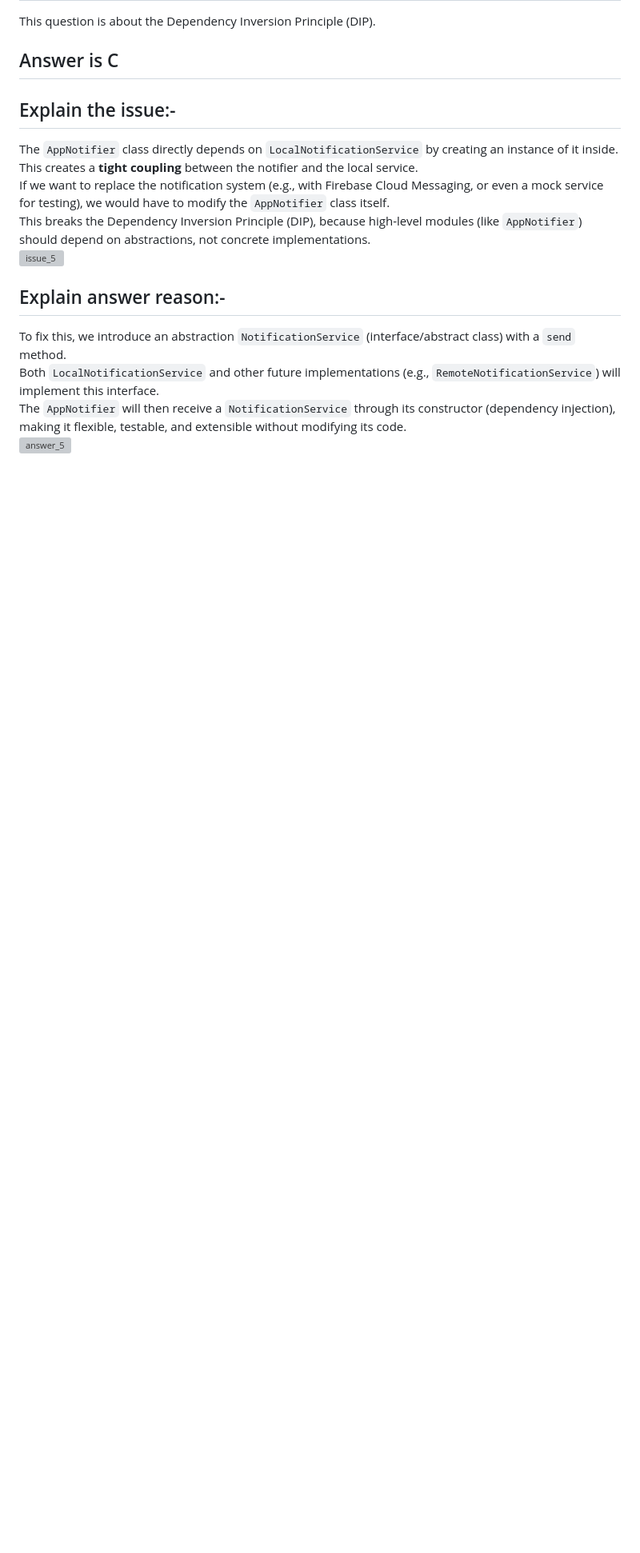
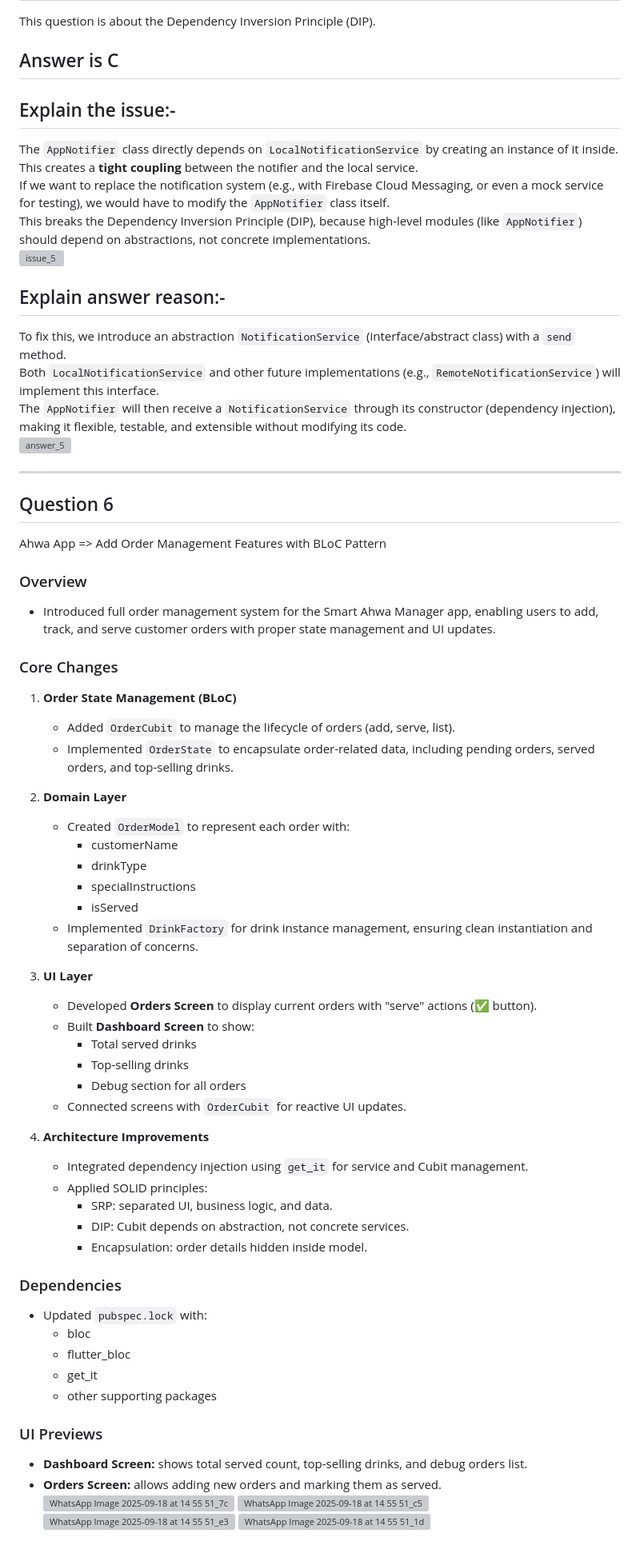
Before and after one commit to IbrahimIG1/the_best_mentorship, a Markdown page: README.md, the part around the change. Shown at 80% size. Rendered like a GitHub page; blank space fills up the shorter version; grey boxes are pictures that could not be loaded.

Commit message:
Update README.md
Question 6

```diff
--- a/README.md
+++ b/README.md
@@ -85,3 +85,59 @@ To fix this, we introduce an abstraction `NotificationService` (interface/abstra
 Both `LocalNotificationService` and other future implementations (e.g., `RemoteNotificationService`) will implement this interface.
 The `AppNotifier` will then receive a `NotificationService` through its constructor (dependency injection), making it flexible, testable, and extensible without modifying its code.
 <img width="750" height="770" alt="answer_5" src="https://github.com/user-attachments/assets/e30d3ec4-3a2c-4e19-8ae7-a3a7ecd0f63c" />
+
+--------------------------------------------------------------
+
+## Question 6
+Ahwa App => Add Order Management Features with BLoC Pattern
+
+### Overview
+- Introduced full order management system for the Smart Ahwa Manager app,
+  enabling users to add, track, and serve customer orders with proper
+  state management and UI updates.
+
+### Core Changes
+1. **Order State Management (BLoC)**
+   - Added `OrderCubit` to manage the lifecycle of orders (add, serve, list).
+   - Implemented `OrderState` to encapsulate order-related data,
+     including pending orders, served orders, and top-selling drinks.
+
+2. **Domain Layer**
+   - Created `OrderModel` to represent each order with:
+     - customerName
+     - drinkType
+     - specialInstructions
+     - isServed
+   - Implemented `DrinkFactory` for drink instance management, ensuring
+     clean instantiation and separation of concerns.
+
+3. **UI Layer**
+   - Developed **Orders Screen** to display current orders with
+     "serve" actions (✅ button).
+   - Built **Dashboard Screen** to show:
+     - Total served drinks
+     - Top-selling drinks
+     - Debug section for all orders
+   - Connected screens with `OrderCubit` for reactive UI updates.
+
+4. **Architecture Improvements**
+   - Integrated dependency injection using `get_it` for service and Cubit management.
+   - Applied SOLID principles:
+     - SRP: separated UI, business logic, and data.
+     - DIP: Cubit depends on abstraction, not concrete services.
+     - Encapsulation: order details hidden inside model.
+
+### Dependencies
+- Updated `pubspec.lock` with:
+  - bloc
+  - flutter_bloc
+  - get_it
+  - other supporting packages
+
+### UI Previews
+- **Dashboard Screen:** shows total served count, top-selling drinks, and debug orders list.
+- **Orders Screen:** allows adding new orders and marking them as served.
+![WhatsApp Image 2025-09-18 at 14 55 51_7ca2abb3](https://github.com/user-attachments/assets/e24e5575-206e-4aca-81c5-d365cb942bd1)
+![WhatsApp Image 2025-09-18 at 14 55 51_c56dd7ef](https://github.com/user-attachments/assets/e3253758-6dcb-4957-886e-8638ac49305c)
+![WhatsApp Image 2025-09-18 at 14 55 51_e3406001](https://github.com/user-attachments/assets/9464547d-8fc4-45b9-ac1a-0730b8243c77)
+![WhatsApp Image 2025-09-18 at 14 55 51_1d3eb397](https://github.com/user-attachments/assets/0a17d428-08fb-40b2-9f63-9da3385c66a1)
```
